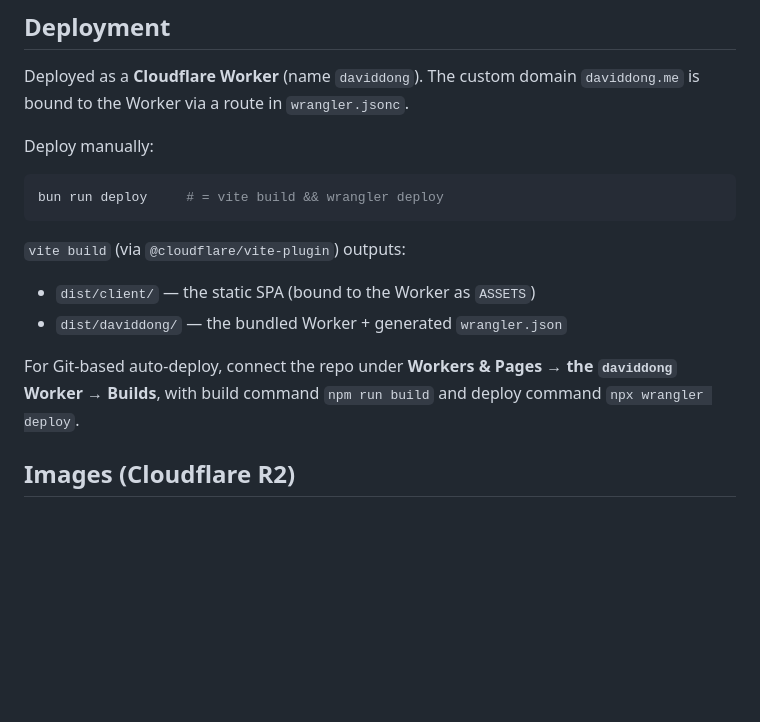
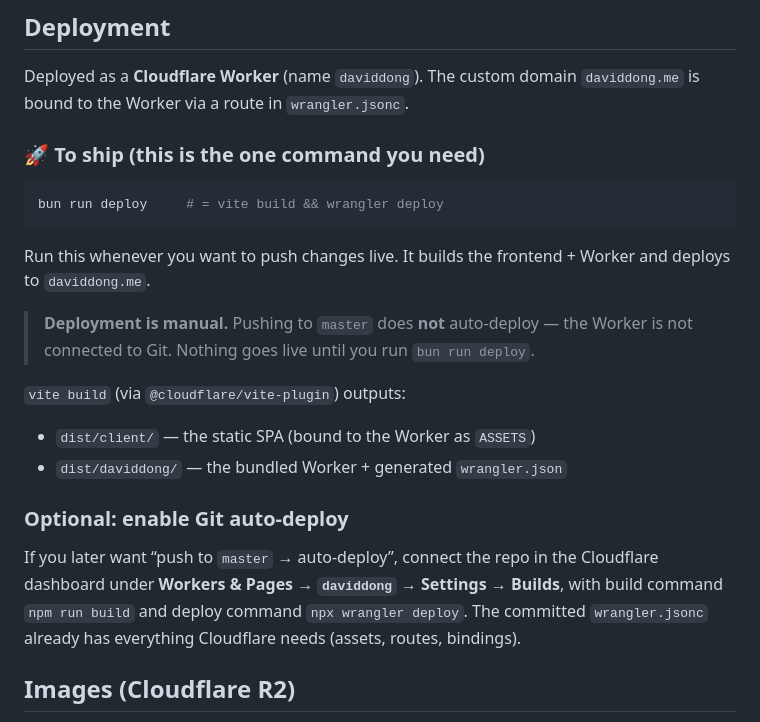
Before and after one commit to hidaviddong/daviddong, a Markdown page: README.md, the part around the change. Drawn GitHub-style; blank space fills up the shorter version.

Commit message:
docs: highlight 'bun run deploy' as the ship command; note deploy is manual

````diff
--- a/README.md
+++ b/README.md
@@ -46,20 +46,31 @@ bun run cf-typegen # regenerate worker-configuration.d.ts after editing bindings
 Deployed as a **Cloudflare Worker** (name `daviddong`). The custom domain
 `daviddong.me` is bound to the Worker via a route in `wrangler.jsonc`.
 
-Deploy manually:
+### 🚀 To ship (this is the one command you need)
 
 ```bash
 bun run deploy     # = vite build && wrangler deploy
 ```
+
+Run this whenever you want to push changes live. It builds the frontend +
+Worker and deploys to `daviddong.me`.
+
+> **Deployment is manual.** Pushing to `master` does **not** auto-deploy —
+> the Worker is not connected to Git. Nothing goes live until you run
+> `bun run deploy`.
 
 `vite build` (via `@cloudflare/vite-plugin`) outputs:
 
 - `dist/client/`   — the static SPA (bound to the Worker as `ASSETS`)
 - `dist/daviddong/` — the bundled Worker + generated `wrangler.json`
 
-For Git-based auto-deploy, connect the repo under **Workers & Pages → the
-`daviddong` Worker → Builds**, with build command `npm run build` and deploy
-command `npx wrangler deploy`.
+### Optional: enable Git auto-deploy
+
+If you later want “push to `master` → auto-deploy”, connect the repo in the
+Cloudflare dashboard under **Workers & Pages → `daviddong` → Settings →
+Builds**, with build command `npm run build` and deploy command
+`npx wrangler deploy`. The committed `wrangler.jsonc` already has everything
+Cloudflare needs (assets, routes, bindings).
 
 ## Images (Cloudflare R2)
 
````
